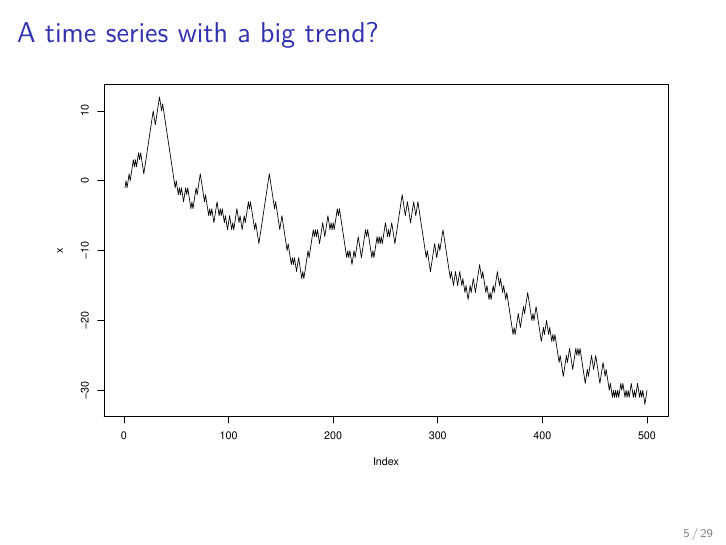
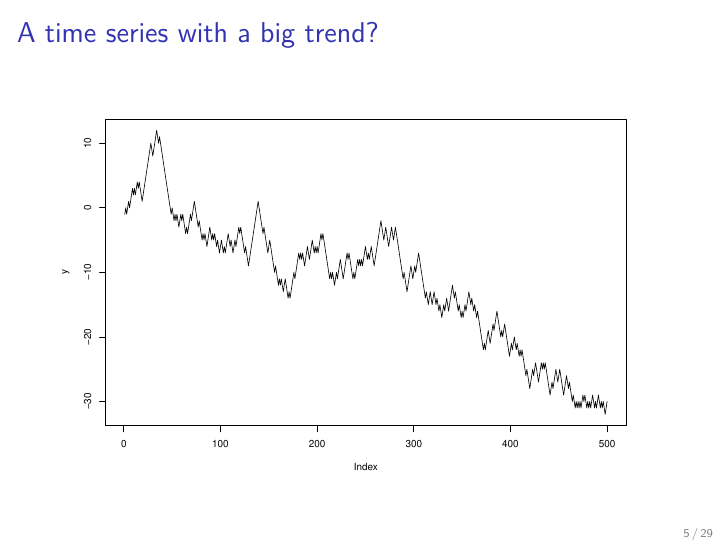
Before and after one commit to andrewcparnell/ecots, an R Markdown document (slides/day_2/class_1_AR.Rmd): page 5 of 29. The pictures show the output file slides/day_2/class_1_AR.pdf that the author committed with the source.

Commit message:
Updated for errors identified during lecture

````diff
--- a/slides/day_2/class_1_AR.Rmd
+++ b/slides/day_2/class_1_AR.Rmd
@@ -49,8 +49,8 @@ $$y_t = \mbox{trend}_t + \mbox{seasonality}_t + \mbox{error}_t$$
 
 ```{r, echo=FALSE}
 set.seed(123)
-x <- cumsum(sample(c(-1, 1), size=500, replace=TRUE))
-plot(x, type = 'l')
+y <- cumsum(sample(c(-1, 1), size=500, replace=TRUE))
+plot(y, type = 'l')
 ```
 
 ## Generating the series
````
Also changed, not shown: slides/day_2/class_1_AR.pdf.
